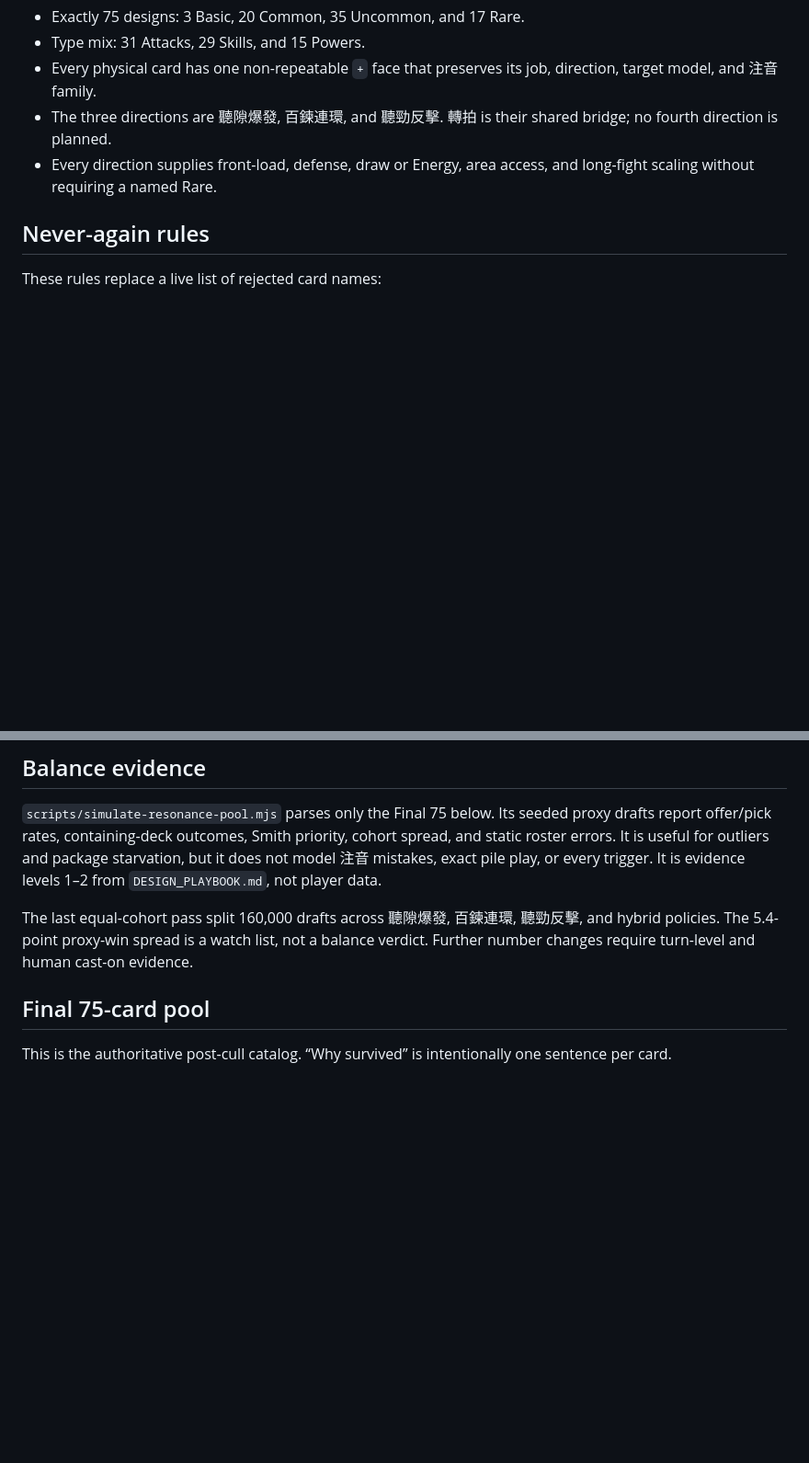
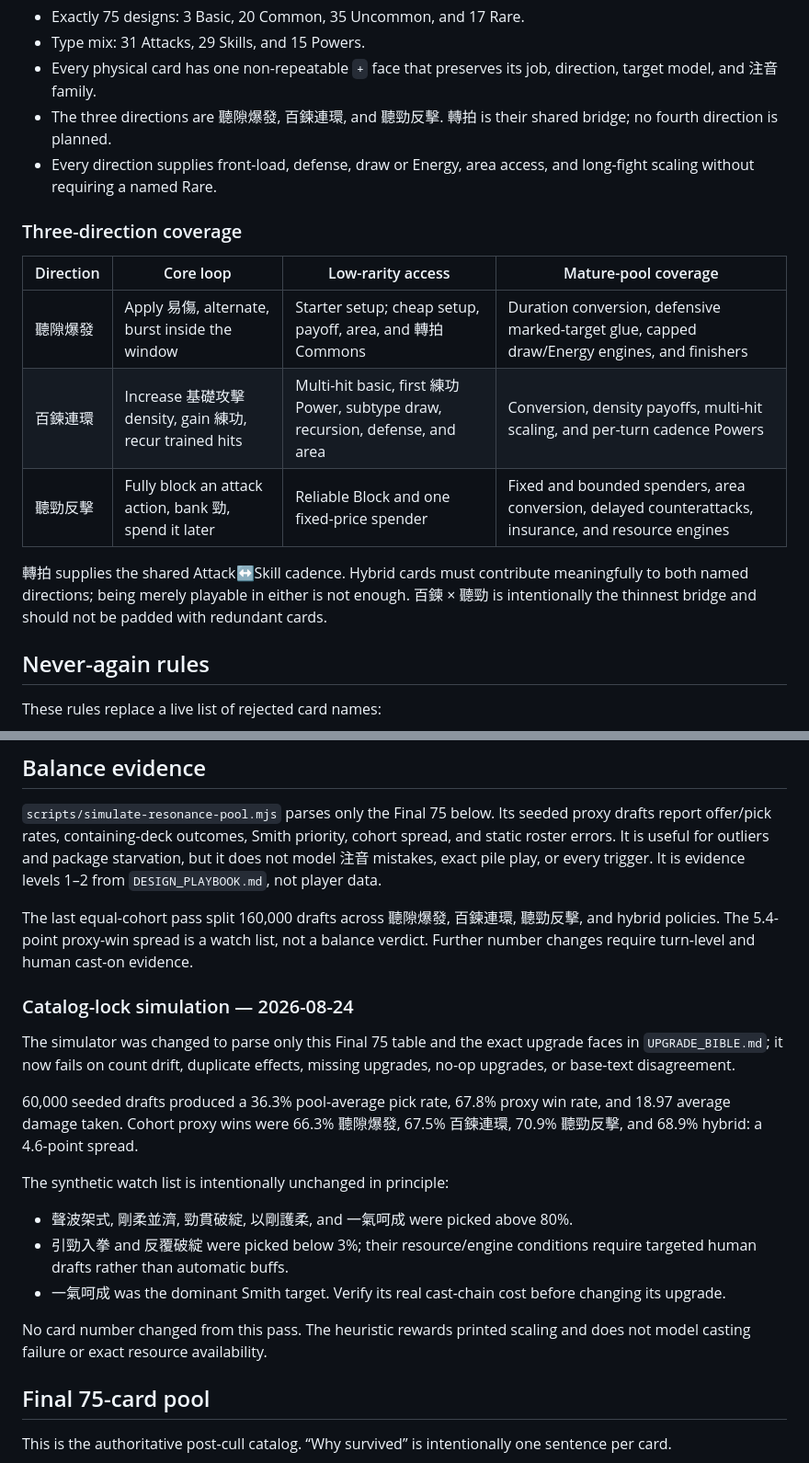
Before and after one commit to yaochunghu/zhuyin-spire, a Markdown page: docs/RESONANCE_WARRIOR_DESIGN_PROCESS.md, 2 parts joined by grey strips. Shown at 92% size. Drawn GitHub-style; blank space fills up the shorter version.

Commit message:
Record the locked roster simulation and review gates.
Co-authored-by: Yao H <yaochunghu@users.noreply.github.com>

```diff
--- a/docs/RESONANCE_WARRIOR_DESIGN_PROCESS.md
+++ b/docs/RESONANCE_WARRIOR_DESIGN_PROCESS.md
@@ -54,6 +54,19 @@ requiring a specific reward.
 - Every direction supplies front-load, defense, draw or Energy, area access,
   and long-fight scaling without requiring a named Rare.
 
+### Three-direction coverage
+
+| Direction | Core loop | Low-rarity access | Mature-pool coverage |
+|---|---|---|---|
+| 聽隙爆發 | Apply 易傷, alternate, burst inside the window | Starter setup; cheap setup, payoff, area, and 轉拍 Commons | Duration conversion, defensive marked-target glue, capped draw/Energy engines, and finishers |
+| 百鍊連環 | Increase 基礎攻擊 density, gain 練功, recur trained hits | Multi-hit basic, first 練功 Power, subtype draw, recursion, defense, and area | Conversion, density payoffs, multi-hit scaling, and per-turn cadence Powers |
+| 聽勁反擊 | Fully block an attack action, bank 勁, spend it later | Reliable Block and one fixed-price spender | Fixed and bounded spenders, area conversion, delayed counterattacks, insurance, and resource engines |
+
+轉拍 supplies the shared Attack↔Skill cadence. Hybrid cards must contribute
+meaningfully to both named directions; being merely playable in either is not
+enough. 百鍊 × 聽勁 is intentionally the thinnest bridge and should not be
+padded with redundant cards.
+
 ## Never-again rules
 
 These rules replace a live list of rejected card names:
@@ -80,6 +93,27 @@ The last equal-cohort pass split 160,000 drafts across 聽隙爆發, 百鍊連
 聽勁反擊, and hybrid policies. The 5.4-point proxy-win spread is a watch list,
 not a balance verdict. Further number changes require turn-level and human
 cast-on evidence.
+
+### Catalog-lock simulation — 2026-08-24
+
+The simulator was changed to parse only this Final 75 table and the exact
+upgrade faces in `UPGRADE_BIBLE.md`; it now fails on count drift, duplicate
+effects, missing upgrades, no-op upgrades, or base-text disagreement.
+
+60,000 seeded drafts produced a 36.3% pool-average pick rate, 67.8% proxy win
+rate, and 18.97 average damage taken. Cohort proxy wins were 66.3% 聽隙爆發,
+67.5% 百鍊連環, 70.9% 聽勁反擊, and 68.9% hybrid: a 4.6-point spread.
+
+The synthetic watch list is intentionally unchanged in principle:
+
+- 聲波架式, 剛柔並濟, 勁貫破綻, 以剛護柔, and 一氣呵成 were picked above 80%.
+- 引勁入拳 and 反覆破綻 were picked below 3%; their resource/engine conditions
+  require targeted human drafts rather than automatic buffs.
+- 一氣呵成 was the dominant Smith target. Verify its real cast-chain cost
+  before changing its upgrade.
+
+No card number changed from this pass. The heuristic rewards printed scaling
+and does not model casting failure or exact resource availability.
 
 ## Final 75-card pool
 
```
